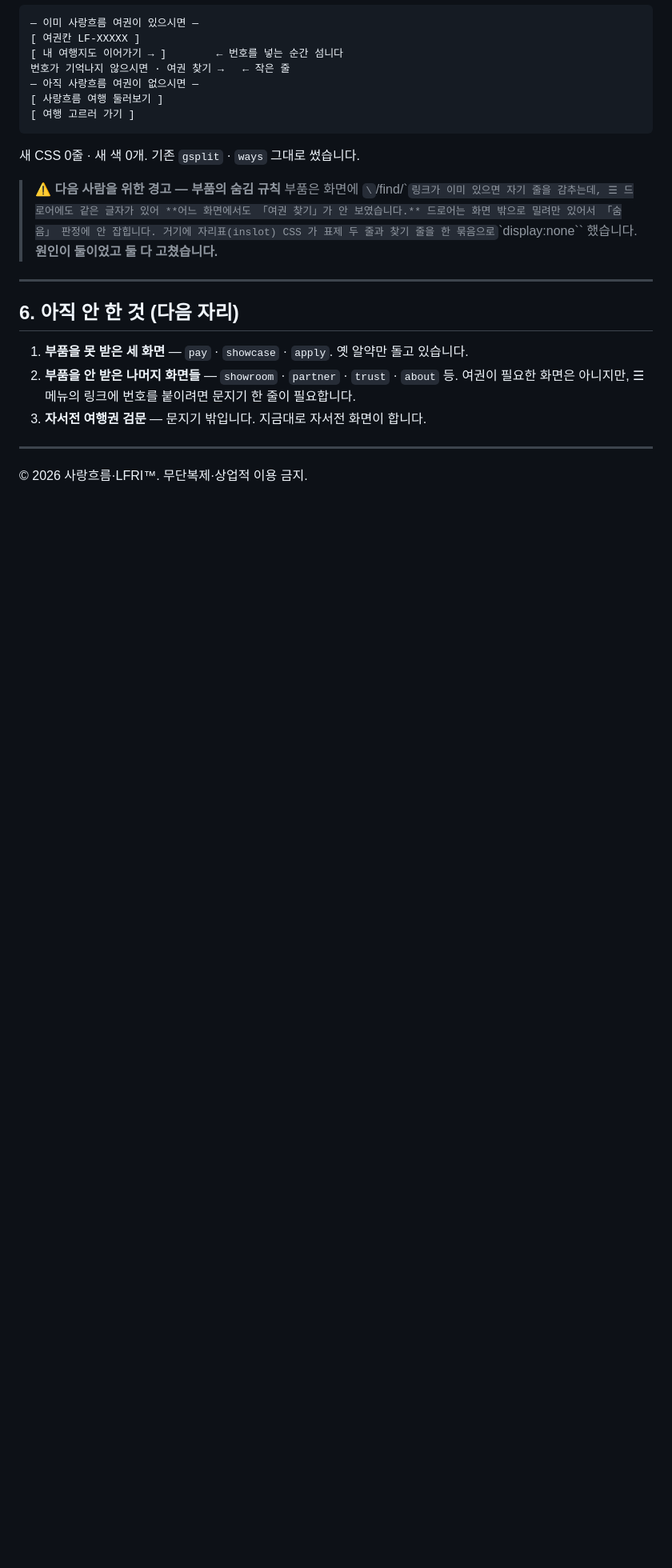
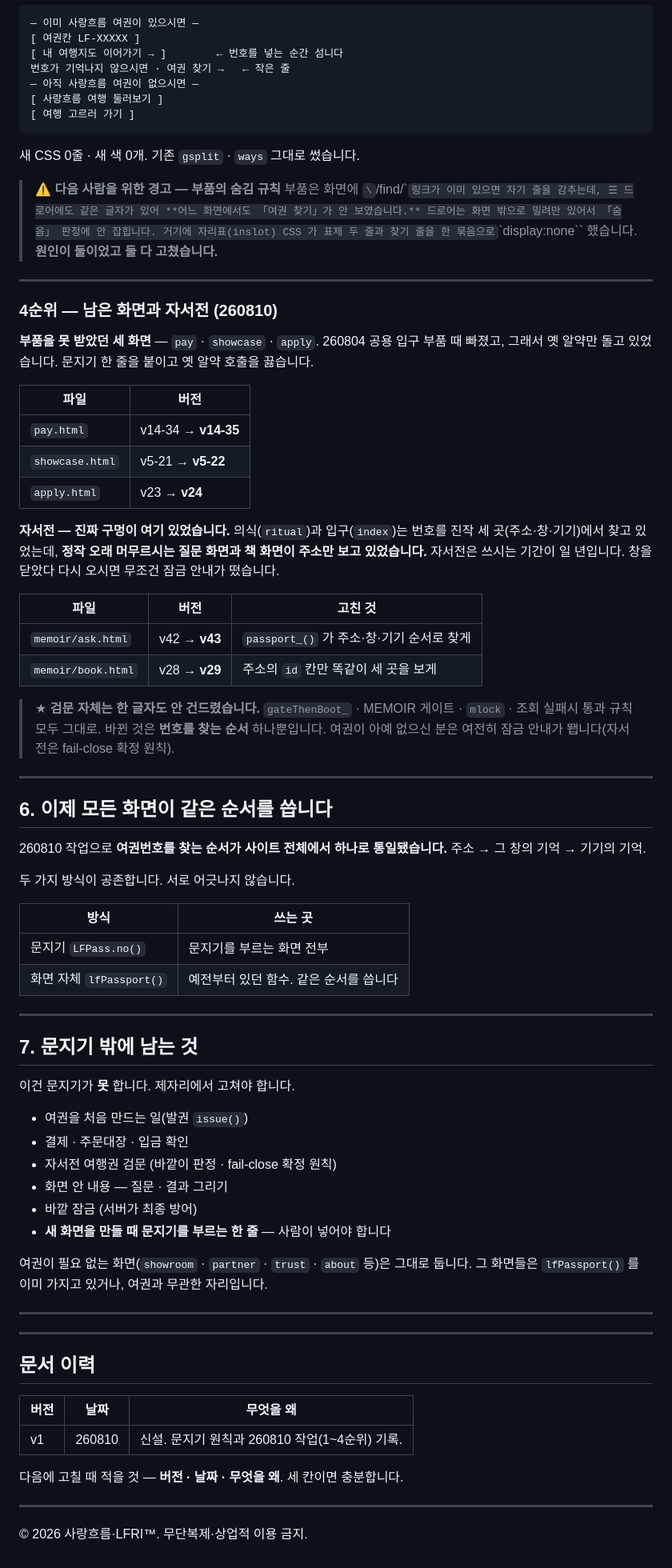
Before and after one commit to hkcpcgg/loveflow, a Markdown page: lf/pass rule.md, the part around one of its changes. Shown at 80% size. GitHub-like rendering; blank space fills up the shorter version.

```diff
--- a/lf/pass rule.md
+++ b/lf/pass rule.md
@@ -159,12 +175,75 @@
 
 ---
 
-## 6. 아직 안 한 것 (다음 자리)
+### 4순위 — 남은 화면과 자서전 (260810)
 
-1. **부품을 못 받은 세 화면** — `pay` · `showcase` · `apply`. 옛 알약만 돌고 있습니다.
-2. **부품을 안 받은 나머지 화면들** — `showroom` · `partner` · `trust` · `about` 등.
-   여권이 필요한 화면은 아니지만, ☰ 메뉴의 링크에 번호를 붙이려면 문지기 한 줄이 필요합니다.
-3. **자서전 여행권 검문** — 문지기 밖입니다. 지금대로 자서전 화면이 합니다.
+**부품을 못 받았던 세 화면** — `pay` · `showcase` · `apply`.
+260804 공용 입구 부품 때 빠졌고, 그래서 옛 알약만 돌고 있었습니다.
+문지기 한 줄을 붙이고 옛 알약 호출을 끓습니다.
+
+| 파일 | 버전 |
+|---|---|
+| `pay.html` | v14-34 → **v14-35** |
+| `showcase.html` | v5-21 → **v5-22** |
+| `apply.html` | v23 → **v24** |
+
+**자서전 — 진짜 구멍이 여기 있었습니다.**
+의식(`ritual`)과 입구(`index`)는 번호를 진작 세 곳(주소·창·기기)에서 찾고 있었는데,
+**정작 오래 머무르시는 질문 화면과 책 화면이 주소만 보고 있었습니다.**
+자서전은 쓰시는 기간이 일 년입니다. 창을 닫았다 다시 오시면 무조건 잠금 안내가 떴습니다.
+
+| 파일 | 버전 | 고친 것 |
+|---|---|---|
+| `memoir/ask.html` | v42 → **v43** | `passport_()` 가 주소·창·기기 순서로 찾게 |
+| `memoir/book.html` | v28 → **v29** | 주소의 `id` 칸만 똑같이 세 곳을 보게 |
+
+> ★ **검문 자체는 한 글자도 안 건드렸습니다.**
+> `gateThenBoot_` · MEMOIR 게이트 · `mlock` · 조회 실패시 통과 규칙 모두 그대로.
+> 바뀐 것은 **번호를 찾는 순서** 하나뿐입니다.
+> 여권이 아예 없으신 분은 여전히 잠금 안내가 뙙니다(자서전은 fail-close 확정 원칙).
+
+---
+
+## 6. 이제 모든 화면이 같은 순서를 씁니다
+
+260810 작업으로 **여권번호를 찾는 순서가 사이트 전체에서 하나로 통일됐습니다.**
+주소 → 그 창의 기억 → 기기의 기억.
+
+두 가지 방식이 공존합니다. 서로 어긋나지 않습니다.
+
+| 방식 | 쓰는 곳 |
+|---|---|
+| 문지기 `LFPass.no()` | 문지기를 부르는 화면 전부 |
+| 화면 자체 `lfPassport()` | 예전부터 있던 함수. 같은 순서를 씁니다 |
+
+---
+
+## 7. 문지기 밖에 남는 것
+
+이건 문지기가 **못** 합니다. 제자리에서 고쳐야 합니다.
+
+- 여권을 처음 만드는 일(발권 `issue()`)
+- 결제 · 주문대장 · 입금 확인
+- 자서전 여행권 검문 (바깥이 판정 · fail-close 확정 원칙)
+- 화면 안 내용 — 질문 · 결과 그리기
+- 바깥 잠금 (서버가 최종 방어)
+- **새 화면을 만들 때 문지기를 부르는 한 줄** — 사람이 넣어야 합니다
+
+여권이 필요 없는 화면(`showroom` · `partner` · `trust` · `about` 등)은 그대로 둡니다.
+그 화면들은 `lfPassport()` 를 이미 가지고 있거나, 여권과 무관한 자리입니다.
+
+---
+
+
+---
+
+## 문서 이력
+
+| 버전 | 날짜 | 무엇을 왜 |
+|---|---|---|
+| v1 | 260810 | 신설. 문지기 원칙과 260810 작업(1~4순위) 기록. |
+
+다음에 고칠 때 적을 것 — **버전 · 날짜 · 무엇을 왜**. 세 칸이면 충분합니다.
 
 ---
 
```
Also changed, not shown: other parts of lf/pass rule.md (+17 -1 lines).
